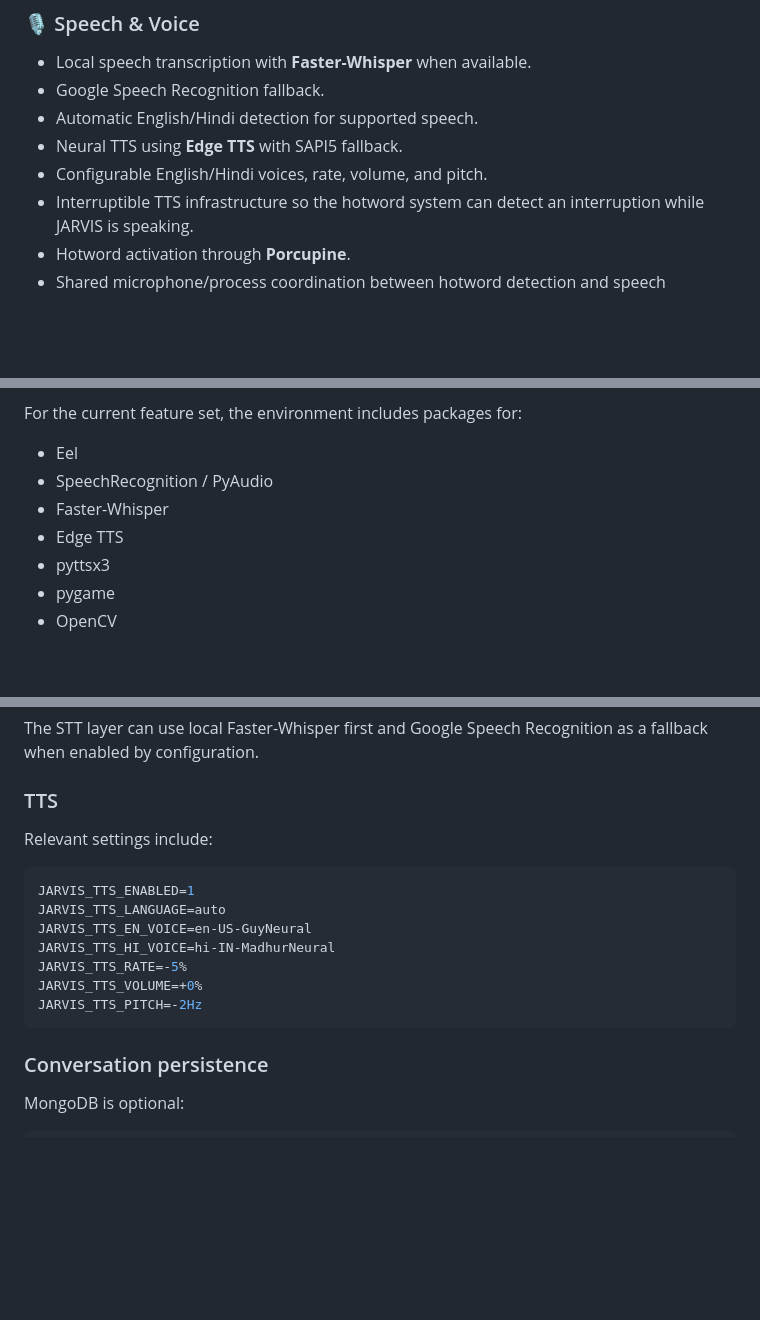
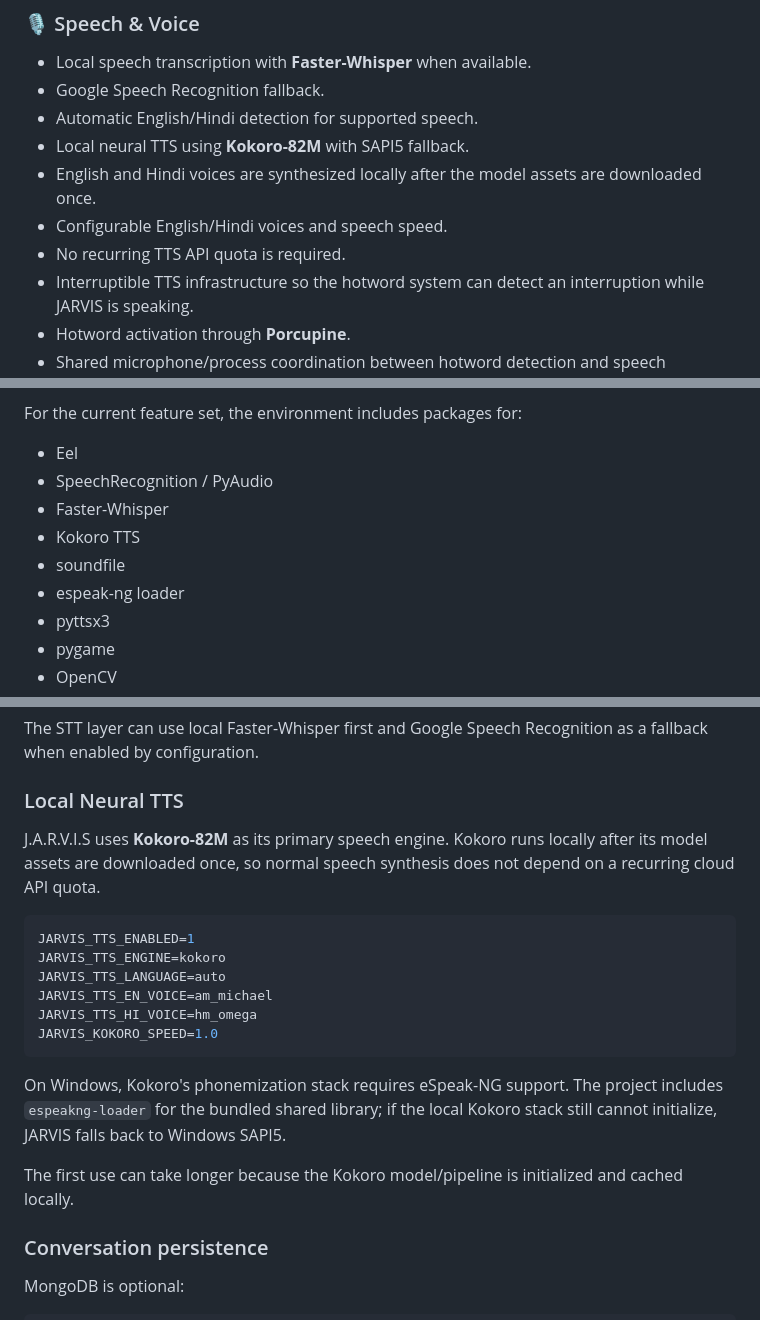
Before and after one commit to AbhiDevLab/J.A.R.V.I.S, a Markdown page: README.md, 3 parts joined by grey strips. GitHub-like rendering; blank space fills up the shorter version.

Commit message:
docs: document local Kokoro TTS

```diff
--- a/README.md
+++ b/README.md
@@ -20,8 +20,10 @@ A Windows-centric Python desktop voice assistant built with **Python + Eel**, co
 - Local speech transcription with **Faster-Whisper** when available.
 - Google Speech Recognition fallback.
 - Automatic English/Hindi detection for supported speech.
-- Neural TTS using **Edge TTS** with SAPI5 fallback.
-- Configurable English/Hindi voices, rate, volume, and pitch.
+- Local neural TTS using **Kokoro-82M** with SAPI5 fallback.
+- English and Hindi voices are synthesized locally after the model assets are downloaded once.
+- Configurable English/Hindi voices and speech speed.
+- No recurring TTS API quota is required.
 - Interruptible TTS infrastructure so the hotword system can detect an interruption while JARVIS is speaking.
 - Hotword activation through **Porcupine**.
 - Shared microphone/process coordination between hotword detection and speech recognition.
@@ -208,7 +210,9 @@ For the current feature set, the environment includes packages for:
 - Eel
 - SpeechRecognition / PyAudio
 - Faster-Whisper
-- Edge TTS
+- Kokoro TTS
+- soundfile
+- espeak-ng loader
 - pyttsx3
 - pygame
 - OpenCV
@@ -260,19 +264,22 @@ JARVIS_VOICE_TIMEOUT=20
 
 The STT layer can use local Faster-Whisper first and Google Speech Recognition as a fallback when enabled by configuration.
 
-### TTS
+### Local Neural TTS
 
-Relevant settings include:
+J.A.R.V.I.S uses **Kokoro-82M** as its primary speech engine. Kokoro runs locally after its model assets are downloaded once, so normal speech synthesis does not depend on a recurring cloud API quota.
 
 ~~~env
 JARVIS_TTS_ENABLED=1
+JARVIS_TTS_ENGINE=kokoro
 JARVIS_TTS_LANGUAGE=auto
-JARVIS_TTS_EN_VOICE=en-US-GuyNeural
-JARVIS_TTS_HI_VOICE=hi-IN-MadhurNeural
-JARVIS_TTS_RATE=-5%
-JARVIS_TTS_VOLUME=+0%
-JARVIS_TTS_PITCH=-2Hz
+JARVIS_TTS_EN_VOICE=am_michael
+JARVIS_TTS_HI_VOICE=hm_omega
+JARVIS_KOKORO_SPEED=1.0
 ~~~
+
+On Windows, Kokoro's phonemization stack requires eSpeak-NG support. The project includes `espeakng-loader` for the bundled shared library; if the local Kokoro stack still cannot initialize, JARVIS falls back to Windows SAPI5.
+
+The first use can take longer because the Kokoro model/pipeline is initialized and cached locally.
 
 ### Conversation persistence
 
```
Also changed, not shown: other parts of README.md (+2 -2 lines).
